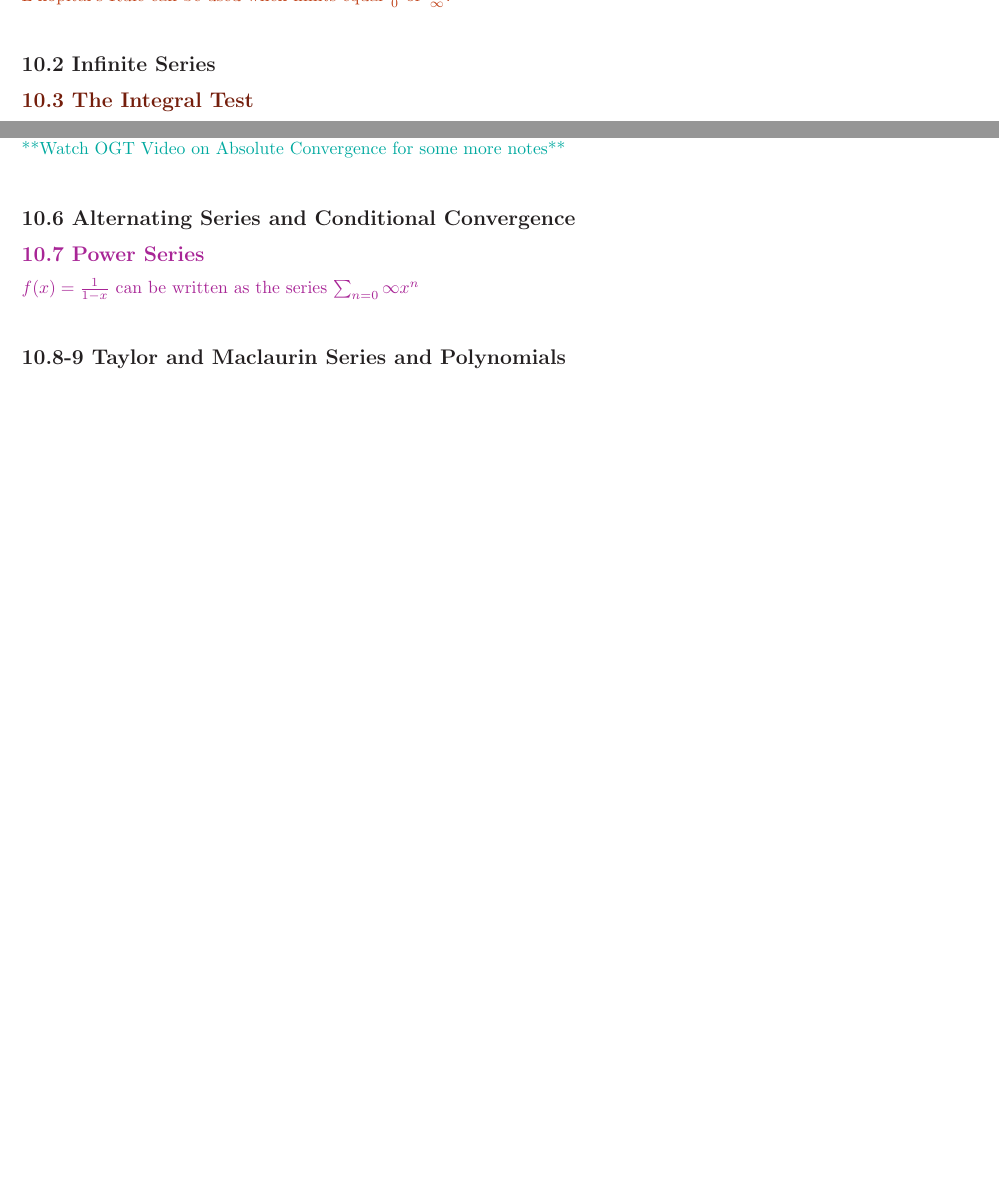
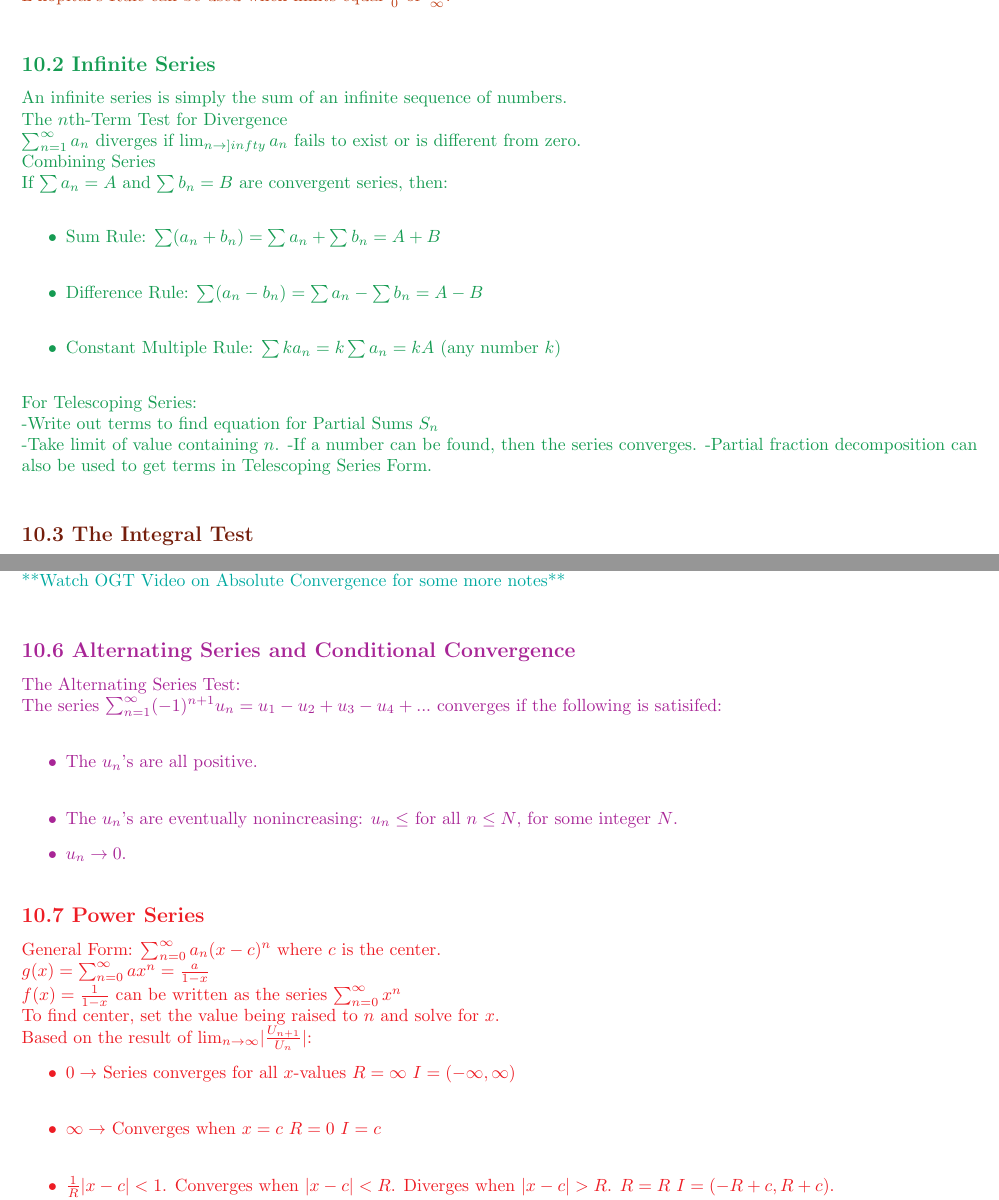
Before and after one commit to radonc0de/notes, a LaTeX document (calc_2/studyguide.tex): two parts of pages 5 and 6 of 7 before the commit and two parts of pages 5 and 6 of 8 after it, joined at a grey line, cut so that both start at the same text, the shorter picture padded with empty space. Compiled offline with pdfLaTeX.

Commit message:
everything in unit 3 and 4 except taylor/maclaurin series

```diff
--- a/calc_2/studyguide.tex
+++ b/calc_2/studyguide.tex
@@ -169,8 +169,23 @@
             Another useful strategy when finding the limit of a sequence is L'hopital's Rule, or taking the derivative of both the top and bottom of the equation and instead finding the limit of that. This helps to remove variables and simplify equations. \\
             L'hopital's Rule can be used when limits equal $\frac{0}{0}$ or $\frac{\infty}{\infty}$. \\
 
-        \color{Black}
+        \color{ForestGreen}
         \subsection*{10.2 Infinite Series}
+            An infinite series is simply the sum of an infinite sequence of numbers. \\
+            The $n$th-Term Test for Divergence \\
+            $\sum_{n=1}^{\infty} a_{n}$ diverges if $\lim_{n\to]infty} a_{n}$ fails to exist or is different from zero. \\
+            Combining Series \\
+            If $\sum a_{n} = A$ and $\sum b_{n} = B$ are convergent series, then: \\
+            \begin{itemize}
+                \item Sum Rule: $\sum (a_{n}+b_{n}) = \sum a_{n} + \sum b_{n} = A + B$ \\
+                \item Difference Rule: $\sum (a_{n}-b_{n}) = \sum a_{n} - \sum b_{n} = A - B$ \\
+                \item Constant Multiple Rule: $\sum ka_{n} = k\sum a_{n} =  kA$ (any number $k$) \\
+            \end{itemize}
+            For Telescoping Series: \\
+            -Write out terms to find equation for Partial Sums $S_{n}$ \\
+            -Take limit of value containing $n$.
+            -If a number can be found, then the series converges.
+            -Partial fraction decomposition can also be used to get terms in Telescoping Series Form. \\
         \color{Brown}
         \subsection*{10.3 The Integral Test}
             To find $\sum_{n=1}^{\infty} \frac{1}{(n+2)^2}$, since $a_{n}$ can be described as a $f(n)$, and since $f$ is \textbf{positive}, \textbf{continuous}, and \textbf{decreasing} when \textbf{$x \geq 1$}, the Integral Test can be used. \\
@@ -213,11 +228,27 @@
             If $\sum \lvert a_{n} \rvert$ converges and $\sum a_{n}$ converges $\rightarrow$ absolutely convergent \\
             If $\sum \lvert a_{n} \rvert$ diverges and $\sum a_{n}$ converges $\rightarrow$ conditionally convergent \\
             **Watch OGT Video on Absolute Convergence for some more notes** \\
-        \color{Black}
+        \color{Mulberry}
         \subsection*{10.6 Alternating Series and Conditional Convergence}
-        \color{Mulberry}
+            The Alternating Series Test: \\
+            The series $\sum_{n=1}^{\infty} (-1)^{n+1} u_{n} = u_{1} - u_{2} + u_{3} -u_{4} + ...$ converges if the following is satisifed: \\
+            \begin{itemize}
+                \item The $u_{n}$'s are all positive. \\
+                \item The $u_{n}$'s are eventually nonincreasing: $u_{n} \leq$ for all $n \leq N$, for some integer $N$.
+                \item $u_{n} \rightarrow 0$.
+            \end{itemize}
+        \color{Red}
         \subsection*{10.7 Power Series}
-            $f(x) = \frac{1}{1-x}$ can be written as the series $\sum_{n=0}{\infty} x^n$ \\
+            General Form: $\sum_{n=0}^{\infty} a_{n}(x-c)^n$ where $c$ is the center. \\
+            $g(x) = \sum_{n=0}^{\infty} ax^n = \frac{a}{1-x}$  \\
+            $f(x) = \frac{1}{1-x}$ can be written as the series $\sum_{n=0}^{\infty} x^n$ \\
+            To find center, set the value being raised to $n$ and solve for $x$. \\
+            Based on the result of $\lim_{n\to\infty} \lvert \frac{U_{n+1}}{U_{n}} \rvert$:
+            \begin{itemize}
+                \item $0 \rightarrow$ Series converges for all $x$-values $R=\infty$ $I=(-\infty, \infty)$ \\
+                \item $\infty \rightarrow$ Converges when $x=c$ $R=0$ $I={c}$ \\
+                \item $\frac{1}{R} \lvert x-c \rvert < 1$. Converges when $\lvert x-c \rvert  < R$. Diverges when $\lvert x-c \rvert > R$. $R=R$ $I=(-R+c, R+c)$. \\
+            \end{itemize}
         \color{Black}
         \subsection*{10.8-9 Taylor and Maclaurin Series and Polynomials }
     \section{Parametric Curves}
```
Also changed, not shown: calc_2/studyguide.pdf, 2 other files.
